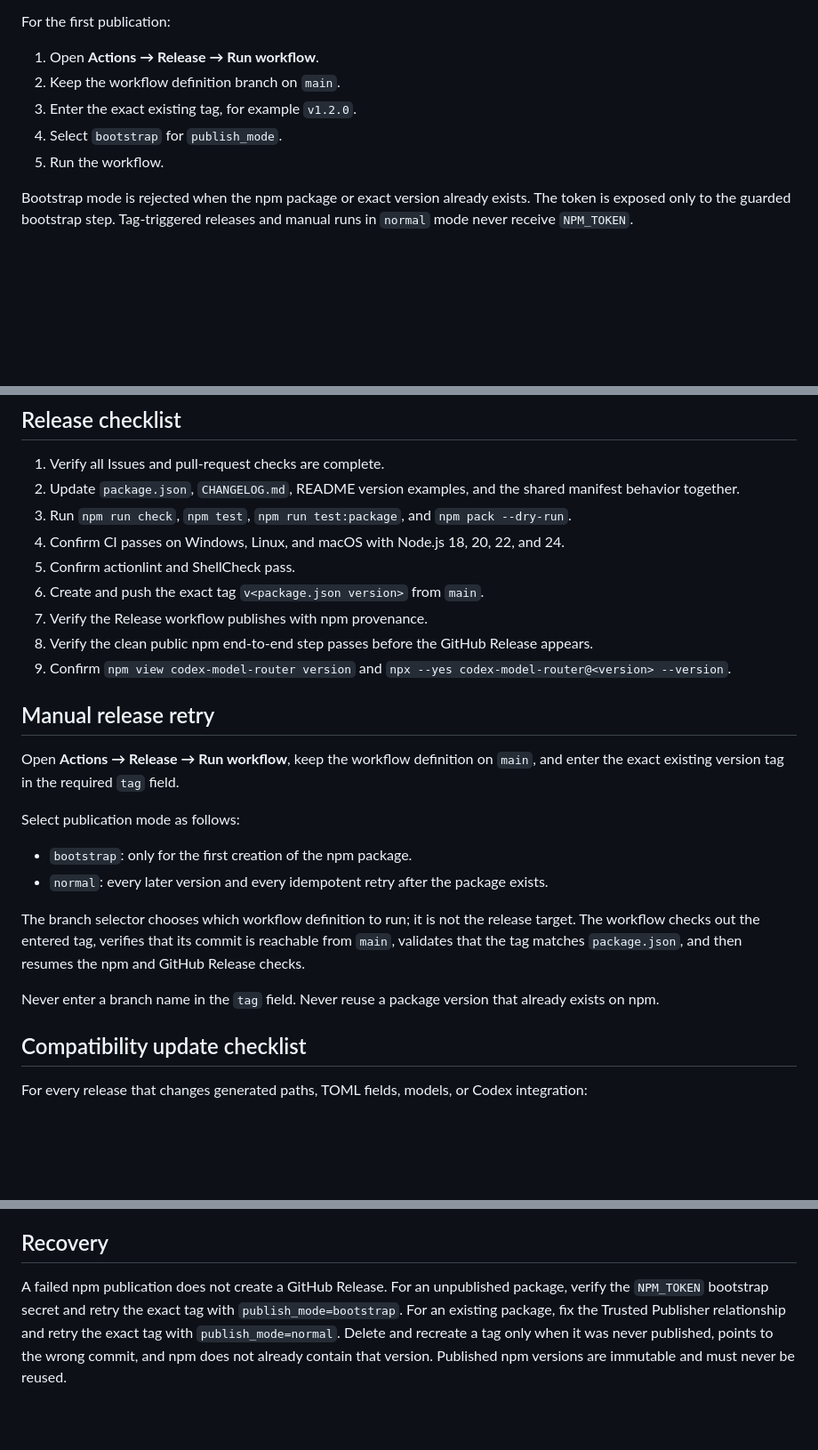
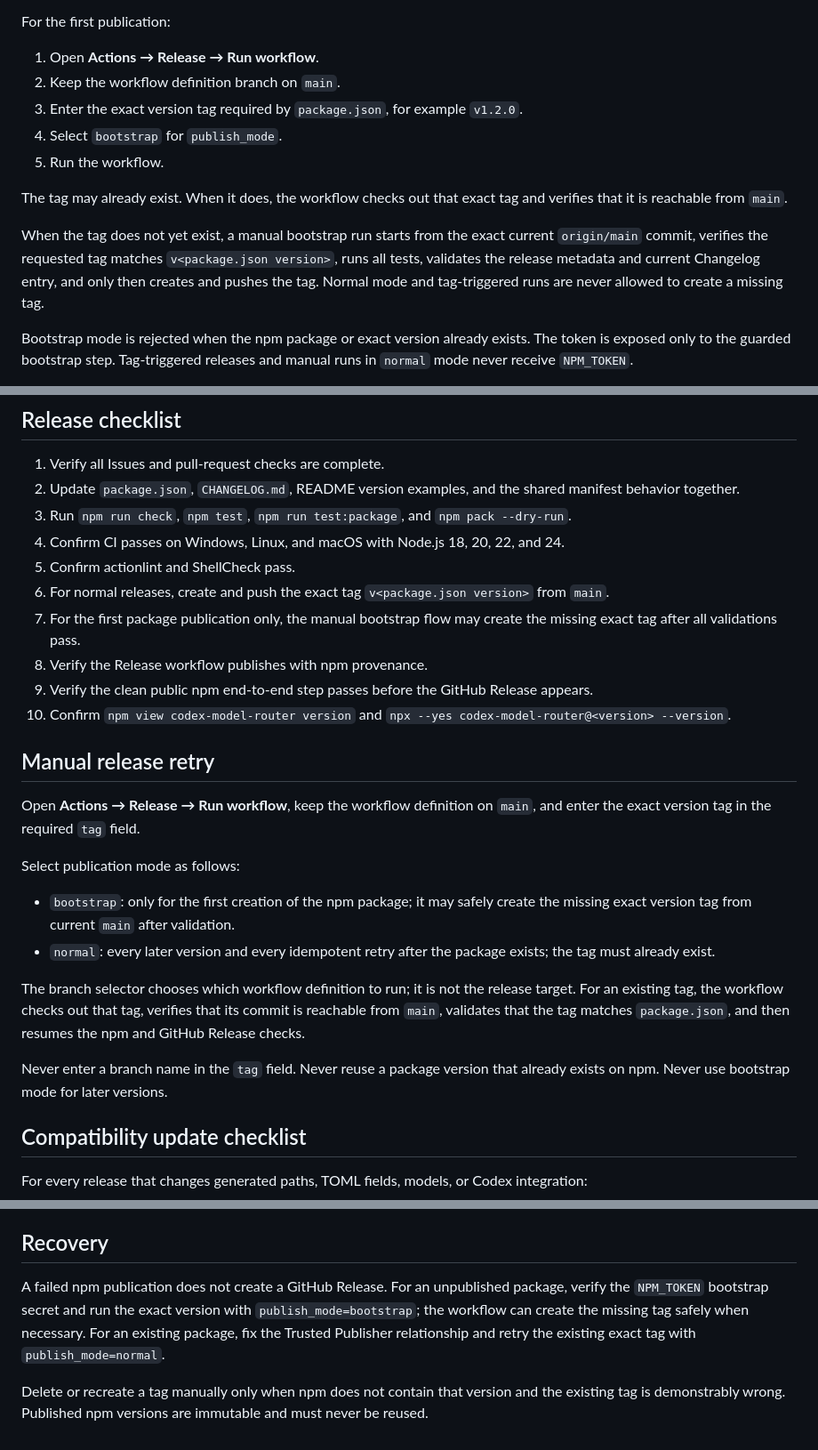
Before and after one commit to Honguan/codex-model-router, a Markdown page: MAINTAINERS.md, 3 parts joined by grey strips. Shown at 89% size. GitHub-like rendering; blank space fills up the shorter version.

Commit message:
docs: explain safe first-release tag creation

```diff
--- a/MAINTAINERS.md
+++ b/MAINTAINERS.md
@@ -10,9 +10,13 @@ For the first publication:
 
 1. Open **Actions → Release → Run workflow**.
 2. Keep the workflow definition branch on `main`.
-3. Enter the exact existing tag, for example `v1.2.0`.
+3. Enter the exact version tag required by `package.json`, for example `v1.2.0`.
 4. Select `bootstrap` for `publish_mode`.
 5. Run the workflow.
+
+The tag may already exist. When it does, the workflow checks out that exact tag and verifies that it is reachable from `main`.
+
+When the tag does not yet exist, a manual bootstrap run starts from the exact current `origin/main` commit, verifies the requested tag matches `v<package.json version>`, runs all tests, validates the release metadata and current Changelog entry, and only then creates and pushes the tag. Normal mode and tag-triggered runs are never allowed to create a missing tag.
 
 Bootstrap mode is rejected when the npm package or exact version already exists. The token is exposed only to the guarded bootstrap step. Tag-triggered releases and manual runs in `normal` mode never receive `NPM_TOKEN`.
 
@@ -51,23 +55,24 @@ Normal releases use only `contents: write` and `id-token: write` and publish wit
 3. Run `npm run check`, `npm test`, `npm run test:package`, and `npm pack --dry-run`.
 4. Confirm CI passes on Windows, Linux, and macOS with Node.js 18, 20, 22, and 24.
 5. Confirm actionlint and ShellCheck pass.
-6. Create and push the exact tag `v<package.json version>` from `main`.
-7. Verify the Release workflow publishes with npm provenance.
-8. Verify the clean public npm end-to-end step passes before the GitHub Release appears.
-9. Confirm `npm view codex-model-router version` and `npx --yes codex-model-router@<version> --version`.
+6. For normal releases, create and push the exact tag `v<package.json version>` from `main`.
+7. For the first package publication only, the manual bootstrap flow may create the missing exact tag after all validations pass.
+8. Verify the Release workflow publishes with npm provenance.
+9. Verify the clean public npm end-to-end step passes before the GitHub Release appears.
+10. Confirm `npm view codex-model-router version` and `npx --yes codex-model-router@<version> --version`.
 
 ## Manual release retry
 
-Open **Actions → Release → Run workflow**, keep the workflow definition on `main`, and enter the exact existing version tag in the required `tag` field.
+Open **Actions → Release → Run workflow**, keep the workflow definition on `main`, and enter the exact version tag in the required `tag` field.
 
 Select publication mode as follows:
 
-- `bootstrap`: only for the first creation of the npm package.
-- `normal`: every later version and every idempotent retry after the package exists.
+- `bootstrap`: only for the first creation of the npm package; it may safely create the missing exact version tag from current `main` after validation.
+- `normal`: every later version and every idempotent retry after the package exists; the tag must already exist.
 
-The branch selector chooses which workflow definition to run; it is not the release target. The workflow checks out the entered tag, verifies that its commit is reachable from `main`, validates that the tag matches `package.json`, and then resumes the npm and GitHub Release checks.
+The branch selector chooses which workflow definition to run; it is not the release target. For an existing tag, the workflow checks out that tag, verifies that its commit is reachable from `main`, validates that the tag matches `package.json`, and then resumes the npm and GitHub Release checks.
 
-Never enter a branch name in the `tag` field. Never reuse a package version that already exists on npm.
+Never enter a branch name in the `tag` field. Never reuse a package version that already exists on npm. Never use bootstrap mode for later versions.
 
 ## Compatibility update checklist
 
@@ -82,4 +87,6 @@ For every release that changes generated paths, TOML fields, models, or Codex in
 
 ## Recovery
 
-A failed npm publication does not create a GitHub Release. For an unpublished package, verify the `NPM_TOKEN` bootstrap secret and retry the exact tag with `publish_mode=bootstrap`. For an existing package, fix the Trusted Publisher relationship and retry the exact tag with `publish_mode=normal`. Delete and recreate a tag only when it was never published, points to the wrong commit, and npm does not already contain that version. Published npm versions are immutable and must never be reused.
+A failed npm publication does not create a GitHub Release. For an unpublished package, verify the `NPM_TOKEN` bootstrap secret and run the exact version with `publish_mode=bootstrap`; the workflow can create the missing tag safely when necessary. For an existing package, fix the Trusted Publisher relationship and retry the existing exact tag with `publish_mode=normal`.
+
+Delete or recreate a tag manually only when npm does not contain that version and the existing tag is demonstrably wrong. Published npm versions are immutable and must never be reused.
```
